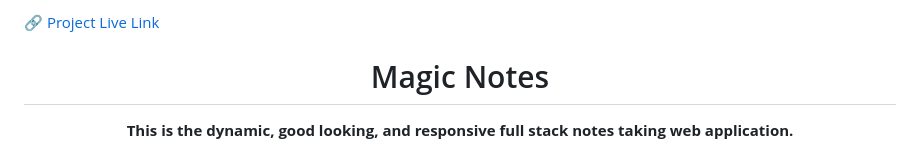
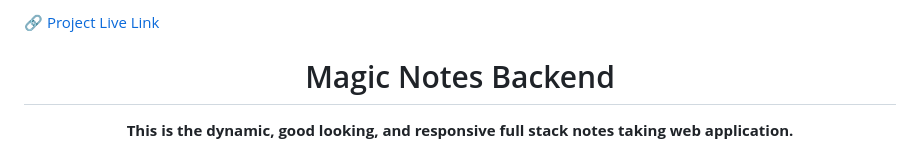
Before and after one commit to vishal-kumaar/magic-notes-backend, a Markdown page: README.md, the part around the change printed below. Rendered like a GitHub page.

Commit message:
Update project readme

```diff
--- a/README.md
+++ b/README.md
@@ -2,5 +2,5 @@
 
-<h1 align="center">Magic Notes</h1>
+<h1 align="center">Magic Notes Backend</h1>
 
 <p align="center">
     <b>This is the dynamic, good looking, and responsive full stack notes taking web application.</b>
```
Also changed, not shown: other parts of README.md (+1 -1 lines).
